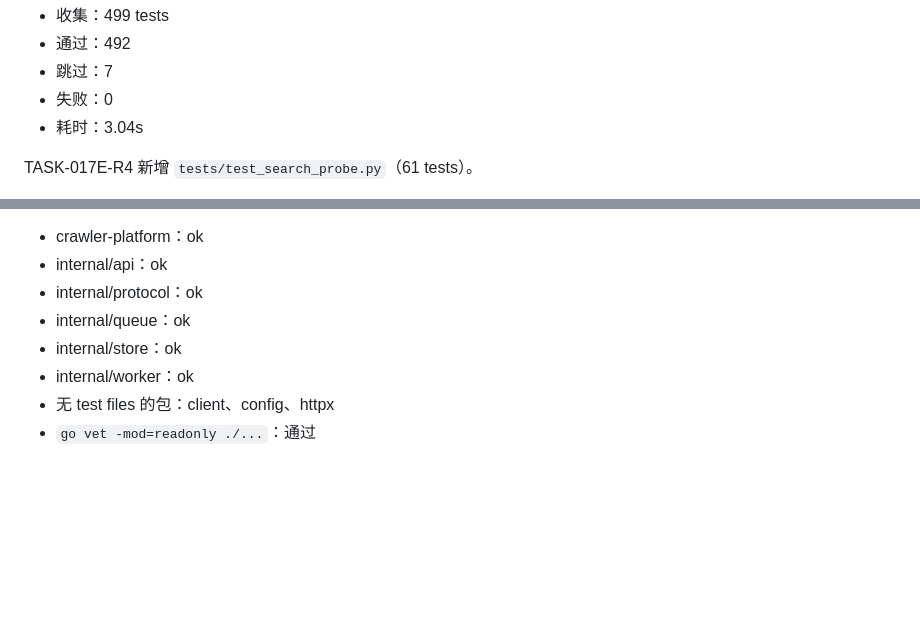
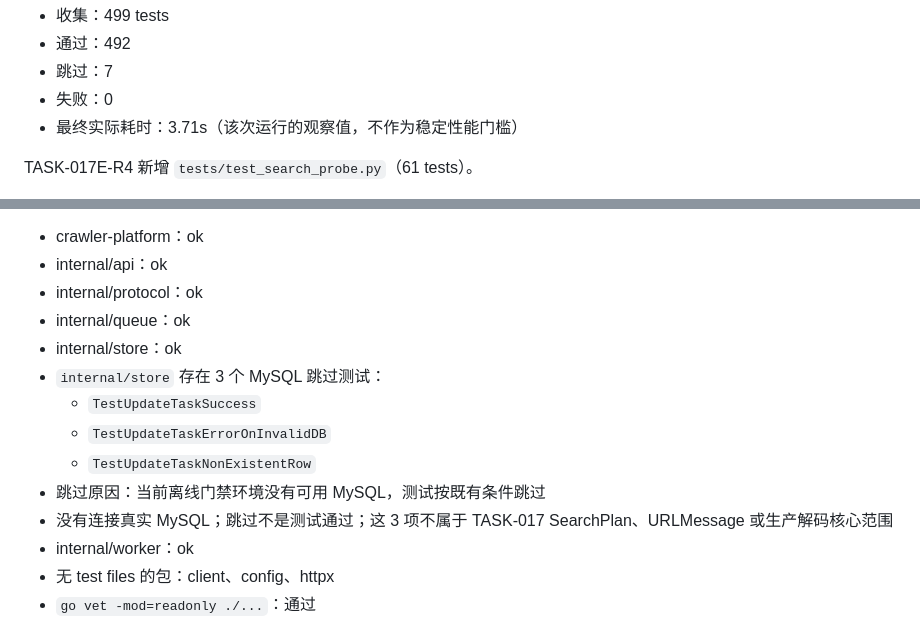
Before and after one commit to CHENsy-03/crawler, a Markdown page: docs/TEST_BASELINE.md, 2 parts joined by grey strips. Rendered like a GitHub page; blank space fills up the shorter version.

Commit message:
docs(test): correct final regression baseline

```diff
--- a/docs/TEST_BASELINE.md
+++ b/docs/TEST_BASELINE.md
@@ -62,7 +62,7 @@ py -m pytest -q
 - 通过：492
 - 跳过：7
 - 失败：0
-- 耗时：3.04s
+- 最终实际耗时：3.71s（该次运行的观察值，不作为稳定性能门槛）
 
 TASK-017E-R4 新增 `tests/test_search_probe.py`（61 tests）。
 
@@ -129,6 +129,12 @@ go vet -mod=readonly ./...
 - internal/protocol：ok
 - internal/queue：ok
 - internal/store：ok
+- `internal/store` 存在 3 个 MySQL 跳过测试：
+  - `TestUpdateTaskSuccess`
+  - `TestUpdateTaskErrorOnInvalidDB`
+  - `TestUpdateTaskNonExistentRow`
+- 跳过原因：当前离线门禁环境没有可用 MySQL，测试按既有条件跳过
+- 没有连接真实 MySQL；跳过不是测试通过；这 3 项不属于 TASK-017 SearchPlan、URLMessage 或生产解码核心范围
 - internal/worker：ok
 - 无 test files 的包：client、config、httpx
 - `go vet -mod=readonly ./...`：通过
```
